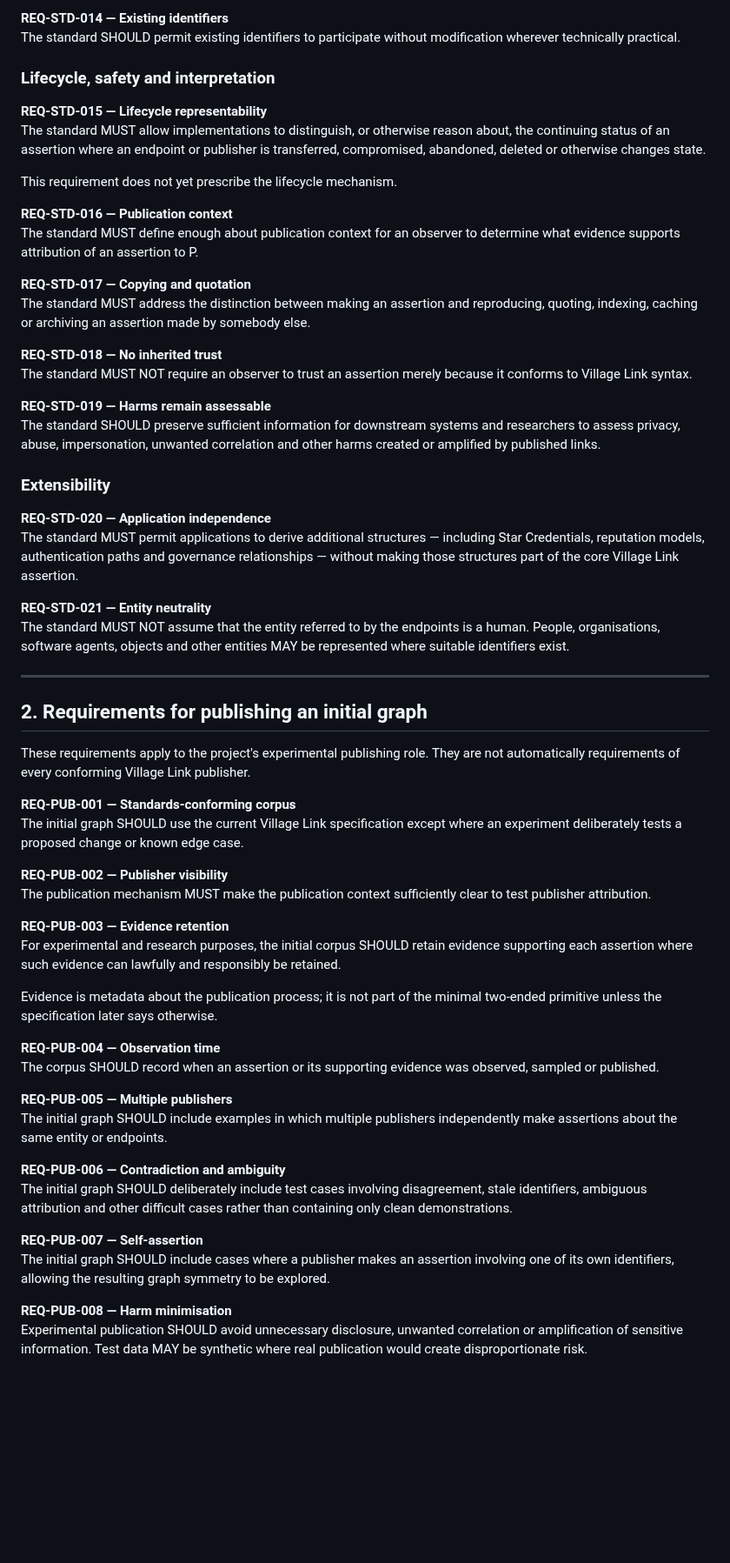
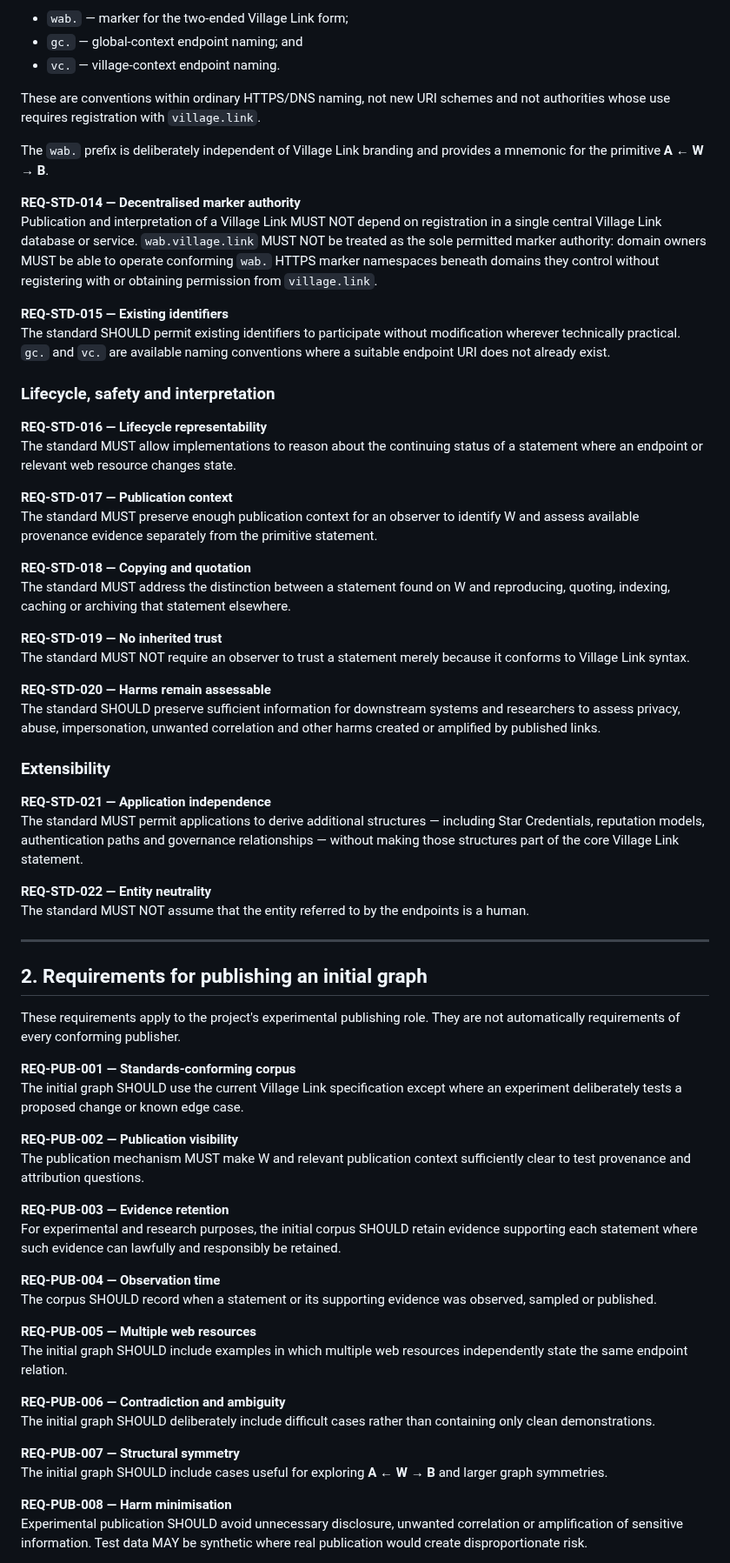
Before and after one commit to Inky-Tech-Pty-Ltd/VillageLink, a Markdown page: Requirements.md, the part around one of its changes. Shown at 87% size. Rendered like a GitHub page; blank space fills up the shorter version.

Commit message:
Adopt wab gc vc prefix conventions in requirements

```diff
--- a/Requirements.md
+++ b/Requirements.md
@@ -75,62 +71,69 @@ Publication and interpretation of a Village Link MUST NOT depend on registration
 
-**REQ-STD-014 — Existing identifiers**
-The standard SHOULD permit existing identifiers to participate without modification wherever technically practical.
+- `wab.` — marker for the two-ended Village Link form;
+- `gc.` — global-context endpoint naming; and
+- `vc.` — village-context endpoint naming.
+
+These are conventions within ordinary HTTPS/DNS naming, not new URI schemes and not authorities whose use requires registration with `village.link`.
+
+The `wab.` prefix is deliberately independent of Village Link branding and provides a mnemonic for the primitive **A ← W → B**.
+
+**REQ-STD-014 — Decentralised marker authority**
+Publication and interpretation of a Village Link MUST NOT depend on registration in a single central Village Link database or service. `wab.village.link` MUST NOT be treated as the sole permitted marker authority: domain owners MUST be able to operate conforming `wab.` HTTPS marker namespaces beneath domains they control without registering with or obtaining permission from `village.link`.
+
+**REQ-STD-015 — Existing identifiers**
+The standard SHOULD permit existing identifiers to participate without modification wherever technically practical. `gc.` and `vc.` are available naming conventions where a suitable endpoint URI does not already exist.
 
 ### Lifecycle, safety and interpretation
 
-**REQ-STD-015 — Lifecycle representability**
-The standard MUST allow implementations to distinguish, or otherwise reason about, the continuing status of an assertion where an endpoint or publisher is transferred, compromised, abandoned, deleted or otherwise changes state.
+**REQ-STD-016 — Lifecycle representability**
+The standard MUST allow implementations to reason about the continuing status of a statement where an endpoint or relevant web resource changes state.
 
-This requirement does not yet prescribe the lifecycle mechanism.
+**REQ-STD-017 — Publication context**
+The standard MUST preserve enough publication context for an observer to identify W and assess available provenance evidence separately from the primitive statement.
 
-**REQ-STD-016 — Publication context**
-The standard MUST define enough about publication context for an observer to determine what evidence supports attribution of an assertion to P.
+**REQ-STD-018 — Copying and quotation**
+The standard MUST address the distinction between a statement found on W and reproducing, quoting, indexing, caching or archiving that statement elsewhere.
 
-**REQ-STD-017 — Copying and quotation**
-The standard MUST address the distinction between making an assertion and reproducing, quoting, indexing, caching or archiving an assertion made by somebody else.
+**REQ-STD-019 — No inherited trust**
+The standard MUST NOT require an observer to trust a statement merely because it conforms to Village Link syntax.
 
-**REQ-STD-018 — No inherited trust**
-The standard MUST NOT require an observer to trust an assertion merely because it conforms to Village Link syntax.
-
-**REQ-STD-019 — Harms remain assessable**
+**REQ-STD-020 — Harms remain assessable**
 The standard SHOULD preserve sufficient information for downstream systems and researchers to assess privacy, abuse, impersonation, unwanted correlation and other harms created or amplified by published links.
 
 ### Extensibility
 
-**REQ-STD-020 — Application independence**
-The standard MUST permit applications to derive additional structures — including Star Credentials, reputation models, authentication paths and governance relationships — without making those structures part of the core Village Link assertion.
+**REQ-STD-021 — Application independence**
+The standard MUST permit applications to derive additional structures — including Star Credentials, reputation models, authentication paths and governance relationships — without making those structures part of the core Village Link statement.
 
-**REQ-STD-021 — Entity neutrality**
-The standard MUST NOT assume that the entity referred to by the endpoints is a human. People, organisations, software agents, objects and other entities MAY be represented where suitable identifiers exist.
+**REQ-STD-022 — Entity neutrality**
+The standard MUST NOT assume that the entity referred to by the endpoints is a human.
 
 ---
 
 ## 2. Requirements for publishing an initial graph
 
-These requirements apply to the project's experimental publishing role. They are not automatically requirements of every conforming Village Link publisher.
+These requirements apply to the project's experimental publishing role. They are not automatically requirements of every conforming publisher.
 
 **REQ-PUB-001 — Standards-conforming corpus**
 The initial graph SHOULD use the current Village Link specification except where an experiment deliberately tests a proposed change or known edge case.
 
-**REQ-PUB-002 — Publisher visibility**
-The publication mechanism MUST make the publication context sufficiently clear to test publisher attribution.
+**REQ-PUB-002 — Publication visibility**
+The publication mechanism MUST make W and relevant publication context sufficiently clear to test provenance and attribution questions.
 
 **REQ-PUB-003 — Evidence retention**
-For experimental and research purposes, the initial corpus SHOULD retain evidence supporting each assertion where such evidence can lawfully and responsibly be retained.
-
-Evidence is metadata about the publication process; it is not part of the minimal two-ended primitive unless the specification later says otherwise.
+For experimental and research purposes, the initial corpus SHOULD retain evidence supporting each statement where such evidence can lawfully and responsibly be retained.
 
 **REQ-PUB-004 — Observation time**
-The corpus SHOULD record when an assertion or its supporting evidence was observed, sampled or published.
+The corpus SHOULD record when a statement or its supporting evidence was observed, sampled or published.
 
-**REQ-PUB-005 — Multiple publishers**
-The initial graph SHOULD include examples in which multiple publishers independently make assertions about the same entity or endpoints.
+**REQ-PUB-005 — Multiple web resources**
+The initial graph SHOULD include examples in which multiple web resources independently state the same endpoint relation.
 
 **REQ-PUB-006 — Contradiction and ambiguity**
-The initial graph SHOULD deliberately include test cases involving disagreement, stale identifiers, ambiguous attribution and other difficult cases rather than containing only clean demonstrations.
+The initial graph SHOULD deliberately include difficult cases rather than containing only clean demonstrations.
 
-**REQ-PUB-007 — Self-assertion**
-The initial graph SHOULD include cases where a publisher makes an assertion involving one of its own identifiers, allowing the resulting graph symmetry to be explored.
+**REQ-PUB-007 — Structural symmetry**
+The initial graph SHOULD include cases useful for exploring **A ← W → B** and larger graph symmetries.
 
 **REQ-PUB-008 — Harm minimisation**
 Experimental publication SHOULD avoid unnecessary disclosure, unwanted correlation or amplification of sensitive information. Test data MAY be synthetic where real publication would create disproportionate risk.
```
Also changed, not shown: other parts of Requirements.md (+29 -43 lines).
